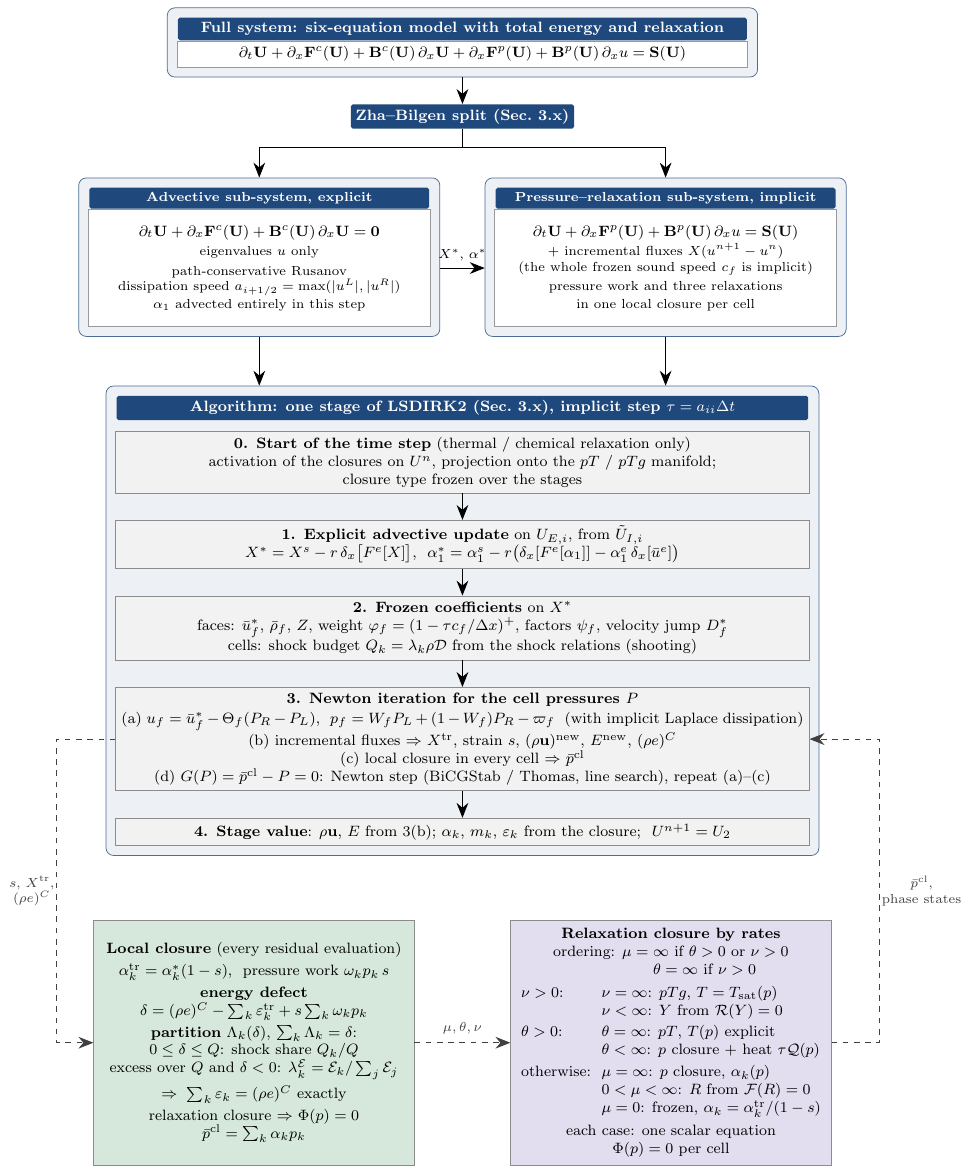
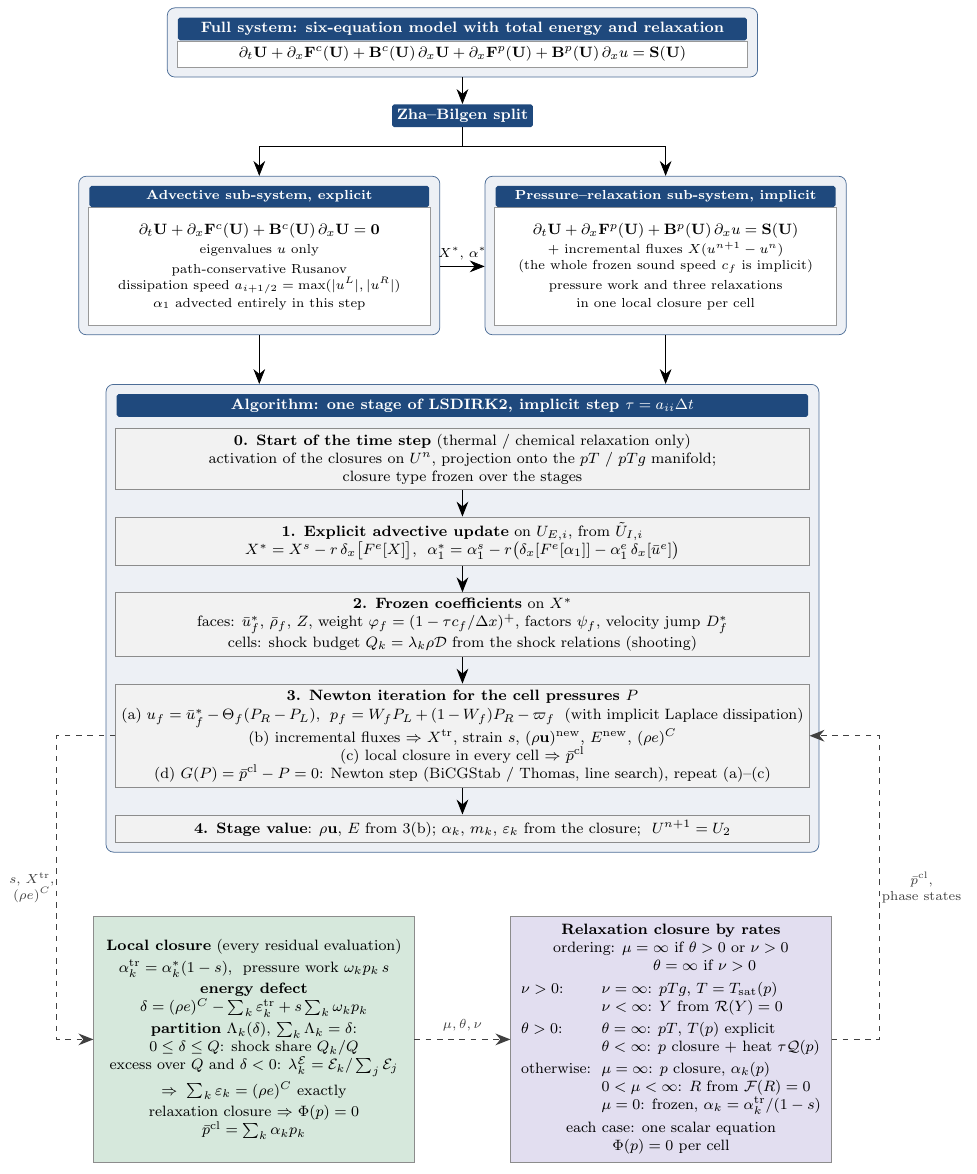
Before and after one commit to ZefengChen-Kairos/diffusionIMEX, a LaTeX figure (paper/figures/scheme_standalone.tex, which reads paper/figures/scheme.tex): the whole page. Compiled offline with pdfLaTeX.

Commit message:
Flowchart: no section references in the headers
Co-Authored-By: Claude Opus 5.5 <noreply@anthropic.com>
Claude-Session: https://claude.ai/code/session_01S1n65tsz3avypBq5vvRFNT

```diff
--- a/paper/figures/scheme.tex
+++ b/paper/figures/scheme.tex
@@ -21,7 +21,7 @@
   \node[outer, fit=(full)(fullh)] (fullbox) {};
 \end{scope}
 
-\node[hdr, below=5mm of fullbox] (split) {Zha--Bilgen split (Sec.~\ref{sec:split})};
+\node[hdr, below=5mm of fullbox] (split) {Zha--Bilgen split};
 \draw[->] (fullbox.south) -- (split.north);
 
 % ----------------------------------------------------------------- the two sub-systems
@@ -51,7 +51,7 @@
 
 % ----------------------------------------------------------------- one stage
 \node[hdr, below=11mm of split.south |- advbox.south, text width=12.8cm, align=flush center] (alh)
-  {Algorithm: one stage of LSDIRK2 (Sec.~\ref{sec:time}), implicit step $\tau=a_{ii}\Delta t$};
+  {Algorithm: one stage of LSDIRK2, implicit step $\tau=a_{ii}\Delta t$};
 \node[step, below=2mm of alh] (s0)
   {\textbf{0. Start of the time step} (thermal / chemical relaxation only)\\
    activation of the closures on $U^n$, projection onto the $pT$ / $pTg$ manifold;\\ closure type frozen over the stages};
```
Also changed, not shown: docs/figures/scheme.png.
